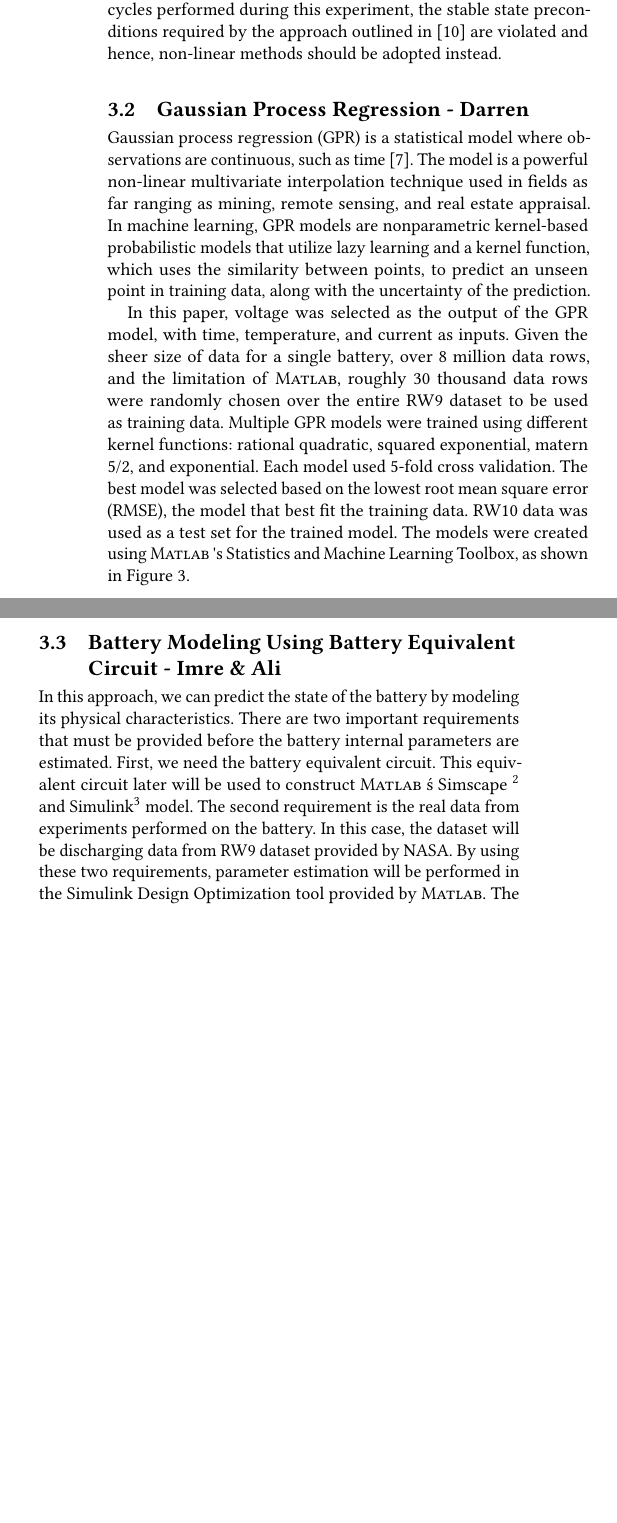
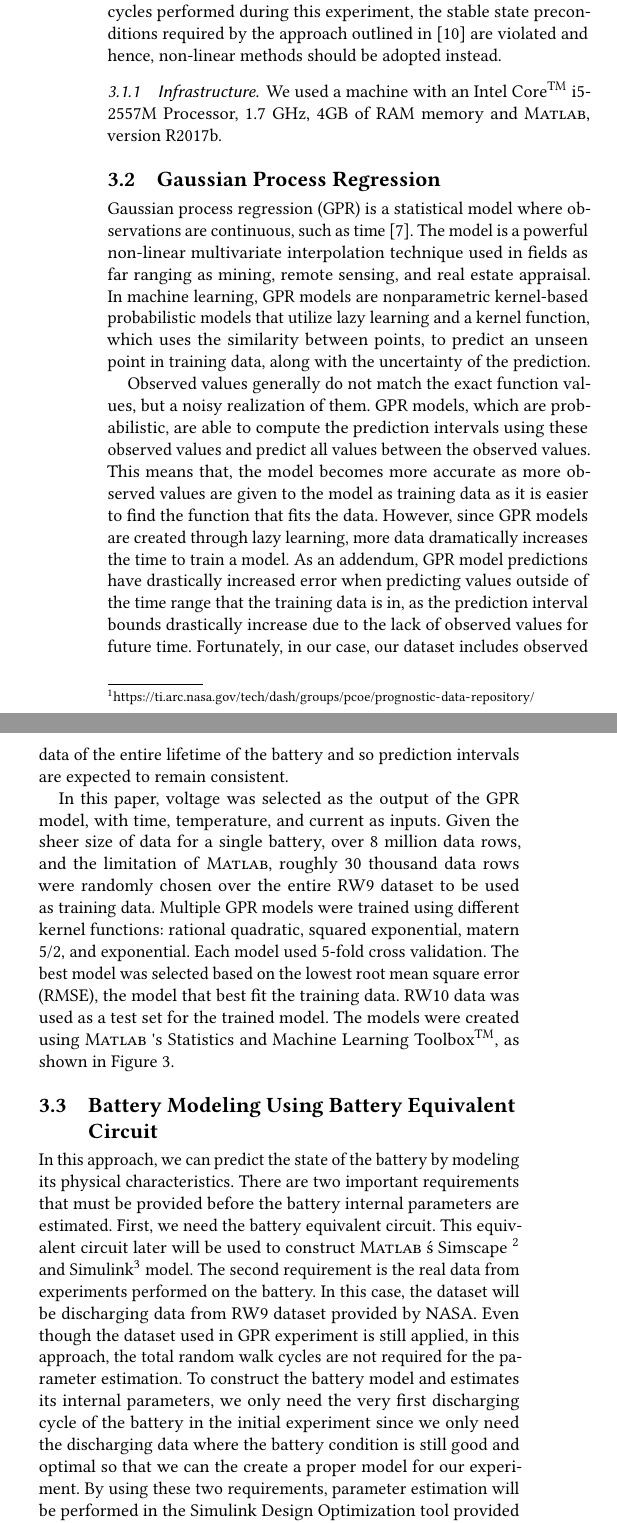
Before and after one commit to imrenagi/B12-Electronic-Prognostic, a LaTeX paper (report/report.tex, which reads report/report-body.tex): two parts of the columns of page 2 of 8 before the commit and two parts of the columns of page 2 of 9 after it, joined at a grey line, cut so that both start at the same text, the shorter picture padded with empty space. Compiled offline with pdfLaTeX.

Commit message:
final version of report

```diff
--- a/report/report-body.tex
+++ b/report/report-body.tex
@@ -70,11 +70,16 @@ The dataset includes the relative time the measurements were taken from the star
 \end{figure*}
 
 Note that due to random nature of charging and discharging cycles performed during this experiment, the stable state preconditions required by the approach outlined in \cite{5571895} are violated and hence, non-linear methods should be adopted instead.
-\subsection{Gaussian Process Regression - Darren}
+
+\subsubsection{Infrastructure} We used a machine with an Intel Core\textsuperscript{TM} i5-2557M Processor, 1.7 GHz, 4GB of RAM memory and \MATLAB, version R2017b.
+\subsection{Gaussian Process Regression}
 
 Gaussian process regression (GPR) is a statistical model where observations are continuous, such as time \cite{10.1371/journal.pone.0163004}.  The model is a powerful non-linear multivariate interpolation technique used in fields as far ranging as mining, remote sensing, and real estate appraisal. In machine learning, GPR models are nonparametric kernel-based probabilistic models that utilize lazy learning and a kernel function, which uses the similarity between points, to predict an unseen point in training data, along with the uncertainty of the prediction.
 
-In this paper, voltage was selected as the output of the GPR model, with time, temperature, and current as inputs.  Given the sheer size of data for a single battery, over 8 million data rows, and the limitation of \MATLAB, roughly 30 thousand data rows were randomly chosen over the entire RW9 dataset to be used as training data.  Multiple GPR models were trained using different kernel functions: rational quadratic, squared exponential, matern 5/2, and exponential.  Each model used 5-fold cross validation.  The best model was selected based on the lowest root mean square error (RMSE), the model that best fit the training data.  RW10 data was used as a test set for the trained model.  The models were created using \MATLAB\textquotesingle s Statistics and Machine Learning Toolbox, as shown in Figure \ref{fig:regresion_learner}.
+Observed values generally do not match the exact function values, but a noisy realization of them.  GPR models, which are probabilistic, are able to compute the prediction intervals using these observed values and predict all values between the observed values.  This means that, the model becomes more accurate as more observed values are given to the model as training data as it is easier to find the function that fits the data.  However, since GPR models are created through lazy learning, more data dramatically increases the time to train a model.  As an addendum, GPR model predictions have drastically increased error when predicting values outside of the time range that the training data is in, as the prediction interval bounds drastically increase due to the lack of observed values for future time.  Fortunately, in our case, our dataset includes observed data of the entire lifetime of the battery and so prediction intervals are expected to remain consistent.
+
+
+In this paper, voltage was selected as the output of the GPR model, with time, temperature, and current as inputs.  Given the sheer size of data for a single battery, over 8 million data rows, and the limitation of \MATLAB, roughly 30 thousand data rows were randomly chosen over the entire RW9 dataset to be used as training data.  Multiple GPR models were trained using different kernel functions: rational quadratic, squared exponential, matern 5/2, and exponential.  Each model used 5-fold cross validation.  The best model was selected based on the lowest root mean square error (RMSE), the model that best fit the training data.  RW10 data was used as a test set for the trained model.  The models were created using \MATLAB\textquotesingle s Statistics and Machine Learning Toolbox\textsuperscript{TM}, as shown in Figure \ref{fig:regresion_learner}.
 
 \begin{figure}
  \includegraphics[height=2in, width=3in]{figures/GPR/regresion_learner}
@@ -83,9 +88,9 @@ In this paper, voltage was selected as the output of the GPR model, with time, t
 \end{figure}
 
 
-\subsection{Battery Modeling Using Battery Equivalent Circuit - Imre \& Ali}
+\subsection{Battery Modeling Using Battery Equivalent Circuit}
 
-In this approach, we can predict the state of the battery by modeling its physical characteristics. There are two important requirements that must be provided before the battery internal parameters are estimated. First, we need the battery equivalent circuit. This equivalent circuit later will be used to construct \MATLAB\'s Simscape \footnote{\url{https://www.mathworks.com/products/simscape.html}} and Simulink\footnote{\url{https://www.mathworks.com/products/simulink.html}} model. The second requirement is the real data from experiments performed on the battery. In this case, the dataset will be discharging data from RW9 dataset provided by NASA. By using these two requirements, parameter estimation will be performed in the Simulink Design Optimization tool provided by \MATLAB. The goal of this estimation is to estimate the internal parameter values of the battery, e.g. $R_0$, $R_1$, $C_1$, and $Em$.
+In this approach, we can predict the state of the battery by modeling its physical characteristics. There are two important requirements that must be provided before the battery internal parameters are estimated. First, we need the battery equivalent circuit. This equivalent circuit later will be used to construct \MATLAB\'s Simscape \footnote{\url{https://www.mathworks.com/products/simscape.html}} and Simulink\footnote{\url{https://www.mathworks.com/products/simulink.html}} model. The second requirement is the real data from experiments performed on the battery. In this case, the dataset will be discharging data from RW9 dataset provided by NASA. Even though the dataset used in GPR experiment is still applied, in this approach, the total random walk cycles are not required for the parameter estimation. To construct the battery model and estimates its internal parameters, we only need the very first discharging cycle of the battery in the initial experiment since we only need the discharging data where the battery condition is still good and optimal so that we can the create a proper model for our experiment. By using these two requirements, parameter estimation will be performed in the Simulink Design Optimization tool provided by \MATLAB. The goal of this estimation is to estimate the internal parameter values of the battery, e.g. $R_0$, $R_1$, $C_1$, and $Em$.
 
 \subsubsection{Battery Model}
 
```
Also changed, not shown: report/report.pdf (added), report/report-body.tex (14 more changed lines).
